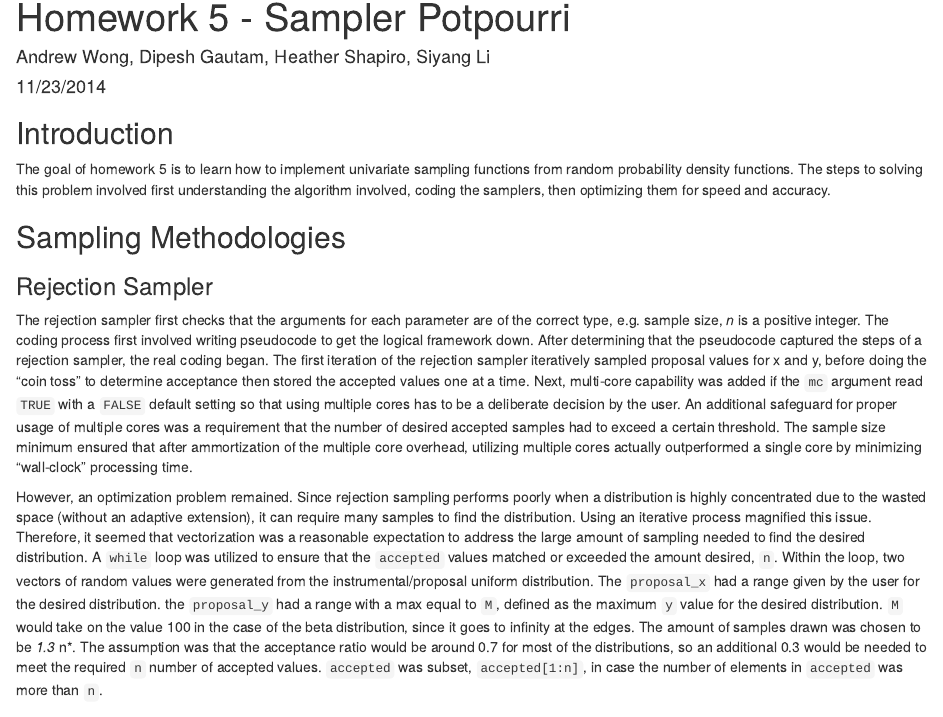
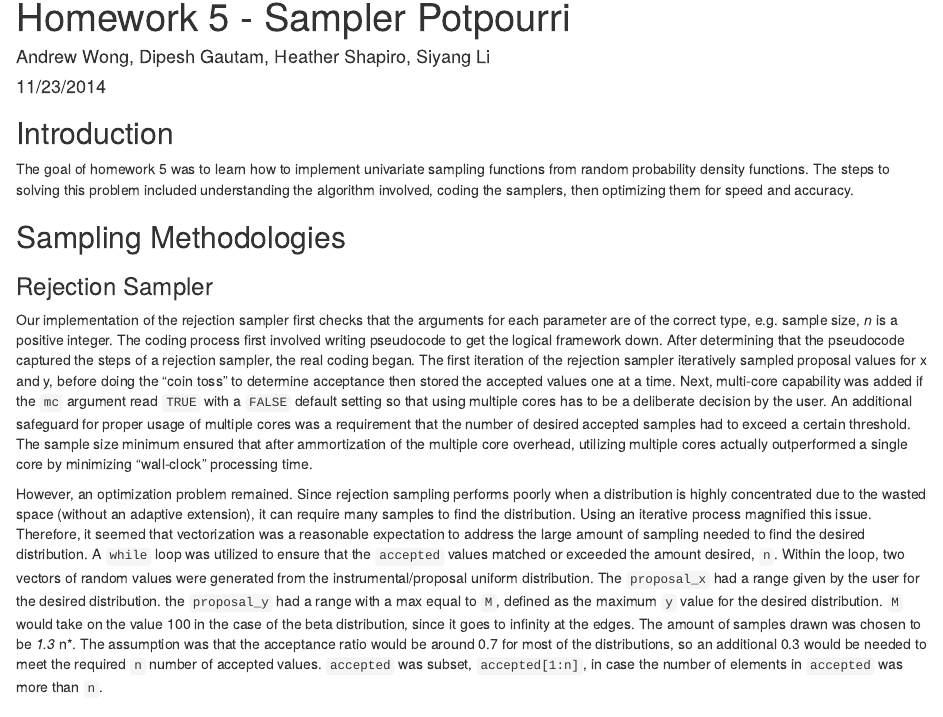
Before and after one commit to dipeshgautam/STA523-Classwork, an R Markdown document (hw5/hw5.Rmd): the page in a window 1100 px wide, from its top. Rendered offline with R 4.5, knitr and Pandoc, with nearby package versions.

Commit message:
Update hw5.Rmd
spelling and grammar

```diff
--- a/hw5/hw5.Rmd
+++ b/hw5/hw5.Rmd
@@ -6,25 +6,25 @@ output: html_document
 ---
 
 ## Introduction
-The goal of homework 5 is to learn how to implement univariate sampling functions from random probability density functions. The steps to solving this problem involved first understanding the algorithm involved, coding the samplers, then optimizing them for speed and accuracy.
+The goal of homework 5 was to learn how to implement univariate sampling functions from random probability density functions. The steps to solving this problem included understanding the algorithm involved, coding the samplers, then optimizing them for speed and accuracy.
 
 ## Sampling Methodologies
 ### Rejection Sampler
-The rejection sampler first checks that the arguments for each parameter are of the correct type, e.g. sample size, *n* is a positive integer. The coding process first involved writing pseudocode to get the logical framework down. After determining that the pseudocode captured the steps of a rejection sampler, the real coding began. The first iteration of the rejection sampler iteratively sampled proposal values for x and y, before doing the "coin toss" to determine acceptance then stored the accepted values one at a time. Next, multi-core capability was added if the `mc` argument read `TRUE` with a `FALSE` default setting so that using multiple cores has to be a deliberate decision by the user. An additional safeguard for proper usage of multiple cores was a requirement that the number of desired accepted samples had to exceed a certain threshold. The sample size minimum ensured that after ammortization of the multiple core overhead, utilizing multiple cores actually outperformed a single core by minimizing "wall-clock" processing time.
+Our implementation of the rejection sampler first checks that the arguments for each parameter are of the correct type, e.g. sample size, *n* is a positive integer. The coding process first involved writing pseudocode to get the logical framework down. After determining that the pseudocode captured the steps of a rejection sampler, the real coding began. The first iteration of the rejection sampler iteratively sampled proposal values for x and y, before doing the "coin toss" to determine acceptance then stored the accepted values one at a time. Next, multi-core capability was added if the `mc` argument read `TRUE` with a `FALSE` default setting so that using multiple cores has to be a deliberate decision by the user. An additional safeguard for proper usage of multiple cores was a requirement that the number of desired accepted samples had to exceed a certain threshold. The sample size minimum ensured that after ammortization of the multiple core overhead, utilizing multiple cores actually outperformed a single core by minimizing "wall-clock" processing time.
 
 However, an optimization problem remained. Since rejection sampling performs poorly when a distribution is highly concentrated due to the wasted space (without an adaptive extension), it can require many samples to find the distribution. Using an iterative process magnified this issue. Therefore, it seemed that vectorization was a reasonable expectation to address the large amount of sampling needed to find the desired distribution. A `while` loop was utilized to ensure that the `accepted` values matched or exceeded the amount desired, `n`. Within the loop, two vectors of random values were generated from the instrumental/proposal uniform distribution. The `proposal_x` had a range given by the user for the desired distribution. the `proposal_y` had a range with a max equal to `M`, defined as the maximum `y` value for the desired distribution. `M` would take on the value 100 in the case of the beta distribution, since it goes to infinity at the edges. The amount of samples drawn was chosen to be *1.3 * n*. The assumption was that the acceptance ratio would be around 0.7 for most of the distributions, so an additional 0.3 would be needed to meet the required `n` number of accepted values. `accepted` was subset, `accepted[1:n]`, in case the number of elements in `accepted` was more than `n`.
 
 After completing the vectorization improvement, the next step was to see what broke in the process. After a pleasantly short debugging process, the rejection sampler generated histograms clearly delineating all of the test distributions and scored well on all of them (~0.000) using the provided `score()` function.
 
 ### Metropolis-Hastings Sampler
-For our implementation of Metropolis-Hastings Sampler we used the Random normal walk. First we had to tune the variance of the proposal distribution to get the desired acceptance ratio between 0.25 and 0.4. To accomplish this, we started with variance of .75 and ran Metropolis-Hastings algorithm on a smaller number of samples. We calculated the acceptance ratio for given variance and if it was not within desired range, variance was tweaked by either scaling it up or down depending on whether the acceptance ratio was too hign or to low. After getting the derised acceptance ratio, we fixed our variance for the proposal distribution and ran Metropolis-Hastings algorithm for the given number of iterations.
+For our implementation of the Metropolis-Hastings Sampler we used the Random normal walk method. First we had to tune the variance of the proposal distribution to get the desired acceptance ratio between 0.25 and 0.4. To accomplish this, we started with a variance of .75 and ran the Metropolis-Hastings algorithm on a smaller sample size. We calculated the acceptance ratio for given variance and if it was not within the desired range, variance was tweaked by either scaling it up or down depending on whether the acceptance ratio was too hign or to low. After getting the desired acceptance ratio, we fixed our variance for the proposal distribution and ran the Metropolis-Hastings algorithm for the given number of iterations.
 
 In MH algorithm, we sample $x^*$ from the proposal distribution, normal with x(sample from previous iteration) as mean and given varaince in case of normal random walk, and accept the $x^*$ as a sample with a probability given by $min\{1, \frac{dfunc(x^*)*g(x^*->x)}{dfunc(x)*g(x->x^*)}\}$. Since we are using symmetric proposal function, our acceptance probability becomes $min\{1, \frac{dfunc(x^*)}{dfunc(x)}\}$
 
 To make the operations faster, when the multi-core option was selected, we split the required number of samples evely between different cores using mcapply function and combined the result back to get required number of samples. We ran multiple cores only if the number of iterations was larger than 1000 as running multiple cores was found to be inefficient for smaller sample sizes.
 
 ### Slice Sampler
-For slice sampling, we adopted the stepping-out method for finding out the interval. We step out on both direction with width w from x0 until both ends are just outside the slice. Then, we sample x1 from this range, rejecting x1 if it's sampled outside the slide and reassigning the x1 as the boundary of interval on appropriate side.
+For slice sampling, we adopted the stepping-out method for finding the correct interval. We step out on both direction with width w from x0 until both ends are just outside the slice. Then, we sample x1 from this range, rejecting x1 if it's sampled outside the slide and reassigning the x1 as the boundary of interval on appropriate side.
 
 We also noticed that using multiple cores was not efficient for lower sample size due to associated overhead in breaking up and combining the data. Due to this fact, we assigned multi-core implementation only when sample-size was greater than 1000.
 
```
Also changed, not shown: hw5/hw5.Rmd (2 more changed lines).
